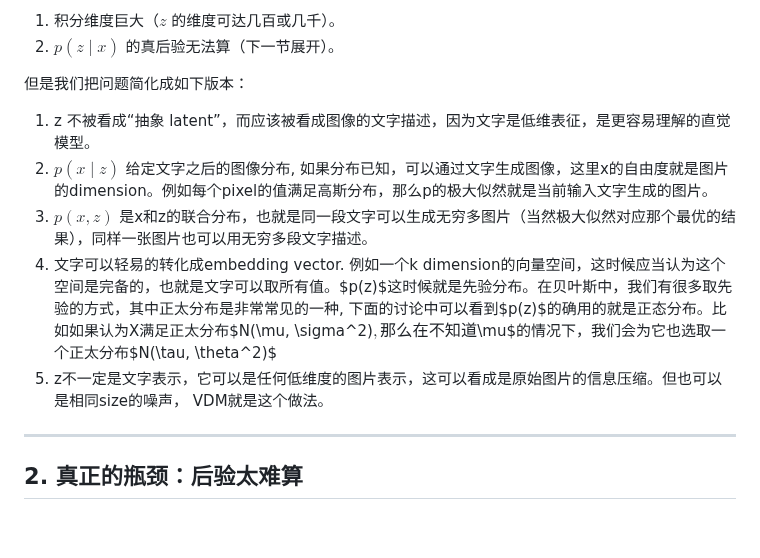
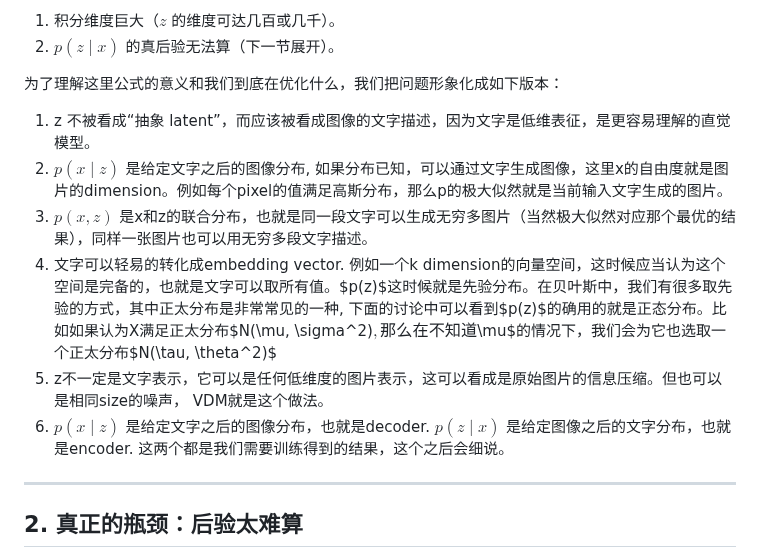
Before and after one commit to padiac/padiac.github.io, a Markdown page: notes/diffusion-part-1-vae-hvae-vdm-insights.md, the part around the change. Rendered like a GitHub page; blank space fills up the shorter version.

Commit message:
update diffsuion part 1

```diff
--- a/notes/diffusion-part-1-vae-hvae-vdm-insights.md
+++ b/notes/diffusion-part-1-vae-hvae-vdm-insights.md
@@ -31,12 +31,13 @@ $$
 2. $p(z \mid x)$ 的真后验无法算（下一节展开）。
 
 
-但是我们把问题简化成如下版本：
+为了理解这里公式的意义和我们到底在优化什么，我们把问题形象化成如下版本：
 1. z 不被看成“抽象 latent”，而应该被看成图像的文字描述，因为文字是低维表征，是更容易理解的直觉模型。
-2. $p(x \mid z)$ 给定文字之后的图像分布, 如果分布已知，可以通过文字生成图像，这里x的自由度就是图片的dimension。例如每个pixel的值满足高斯分布，那么p的极大似然就是当前输入文字生成的图片。
+2. $p(x \mid z)$ 是给定文字之后的图像分布, 如果分布已知，可以通过文字生成图像，这里x的自由度就是图片的dimension。例如每个pixel的值满足高斯分布，那么p的极大似然就是当前输入文字生成的图片。
 3. $p(x, z)$ 是x和z的联合分布，也就是同一段文字可以生成无穷多图片（当然极大似然对应那个最优的结果），同样一张图片也可以用无穷多段文字描述。
 4. 文字可以轻易的转化成embedding vector. 例如一个k dimension的向量空间，这时候应当认为这个空间是完备的，也就是文字可以取所有值。$p(z)$这时候就是先验分布。在贝叶斯中，我们有很多取先验的方式，其中正太分布是非常常见的一种, 下面的讨论中可以看到$p(z)$的确用的就是正态分布。比如如果认为X满足正太分布$N(\mu, \sigma^2)$, 那么在不知道$\mu$的情况下，我们会为它也选取一个正太分布$N(\tau, \theta^2)$
 5. z不一定是文字表示，它可以是任何低维度的图片表示，这可以看成是原始图片的信息压缩。但也可以是相同size的噪声， VDM就是这个做法。
+6. $p(x \mid z)$ 是给定文字之后的图像分布，也就是decoder. $p(z \mid x)$ 是给定图像之后的文字分布，也就是encoder. 这两个都是我们需要训练得到的结果，这个之后会细说。
 
 ---
 
```
